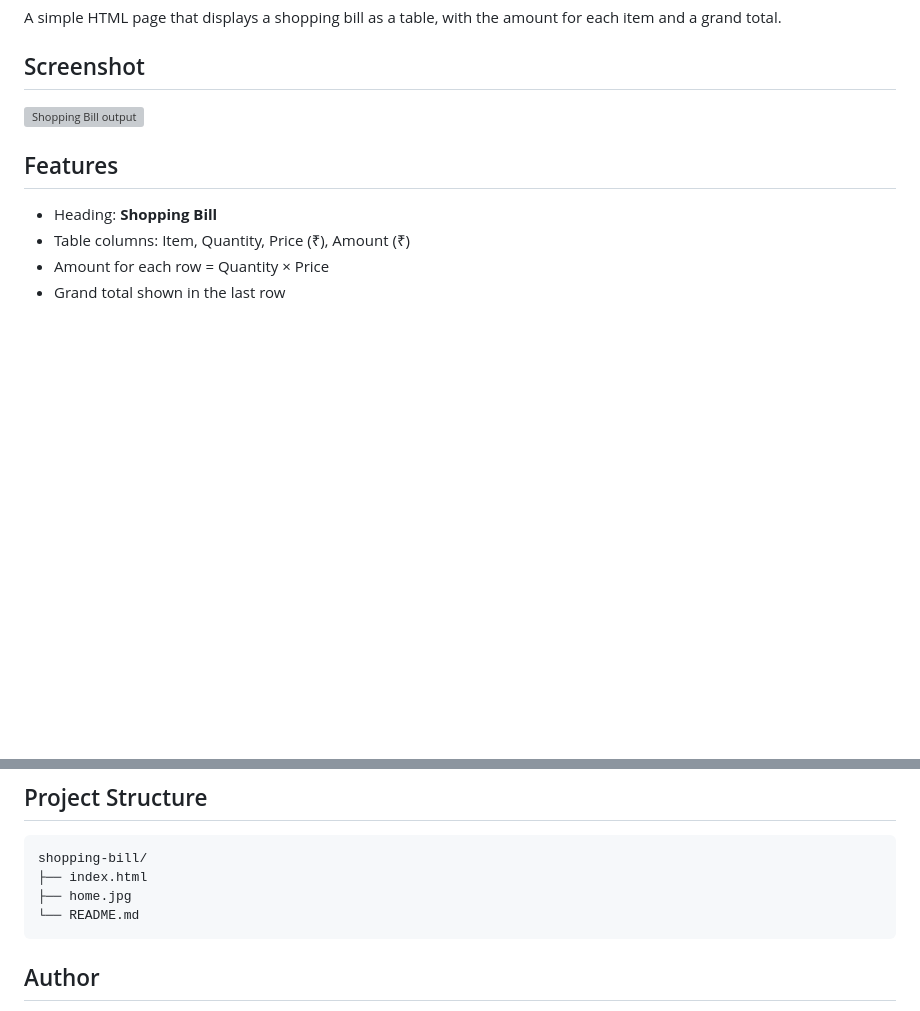
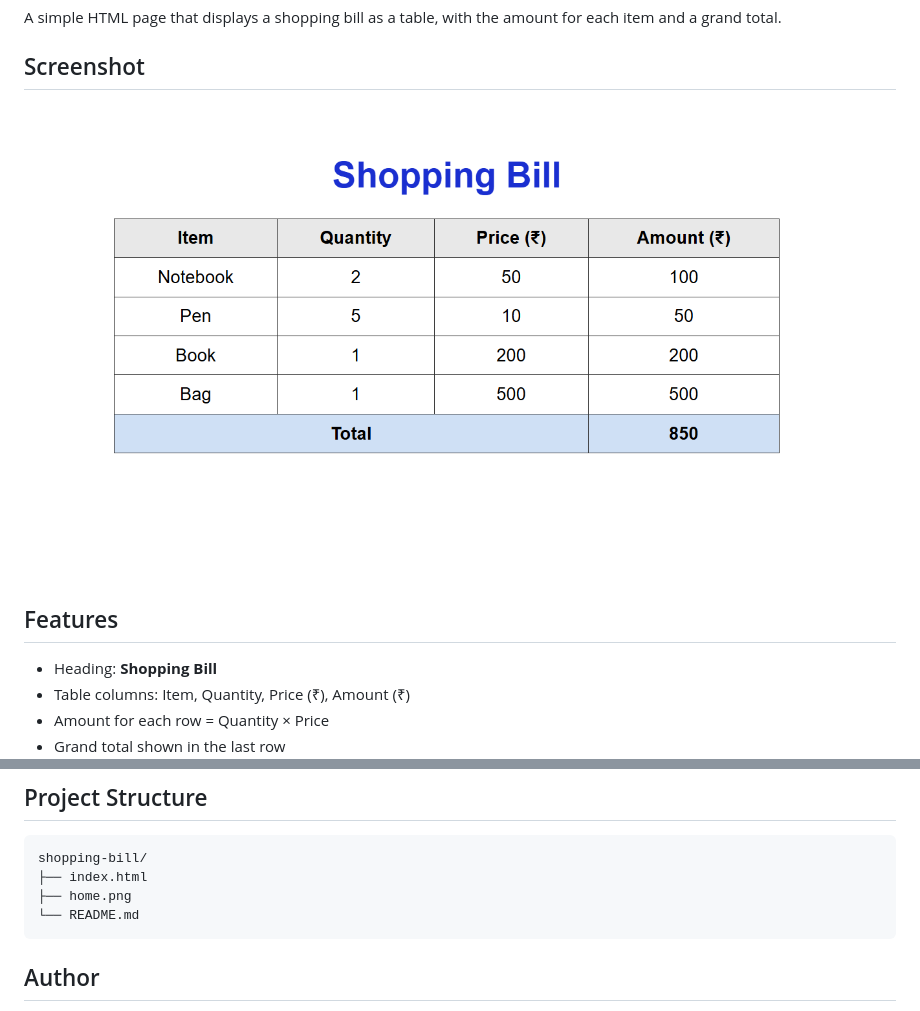
Before and after one commit to taniyasharma1010/shopping-bill, a Markdown page: README.md, 2 parts joined by grey strips. Rendered like a GitHub page; pictures changed too: home.png; blank space fills up the shorter version; grey boxes are pictures that could not be loaded.

Commit message:
Update project files

````diff
--- a/README.md
+++ b/README.md
@@ -4,7 +4,7 @@ A simple HTML page that displays a shopping bill as a table, with the amount for
 
 ## Screenshot
 
-![Shopping Bill output](home.jpg)
+![Shopping Bill output](home.png)
 
 ## Features
 
@@ -46,7 +46,7 @@ A simple HTML page that displays a shopping bill as a table, with the amount for
 ```
 shopping-bill/
 ├── index.html
-├── home.jpg
+├── home.png
 └── README.md
 ```
 
````
